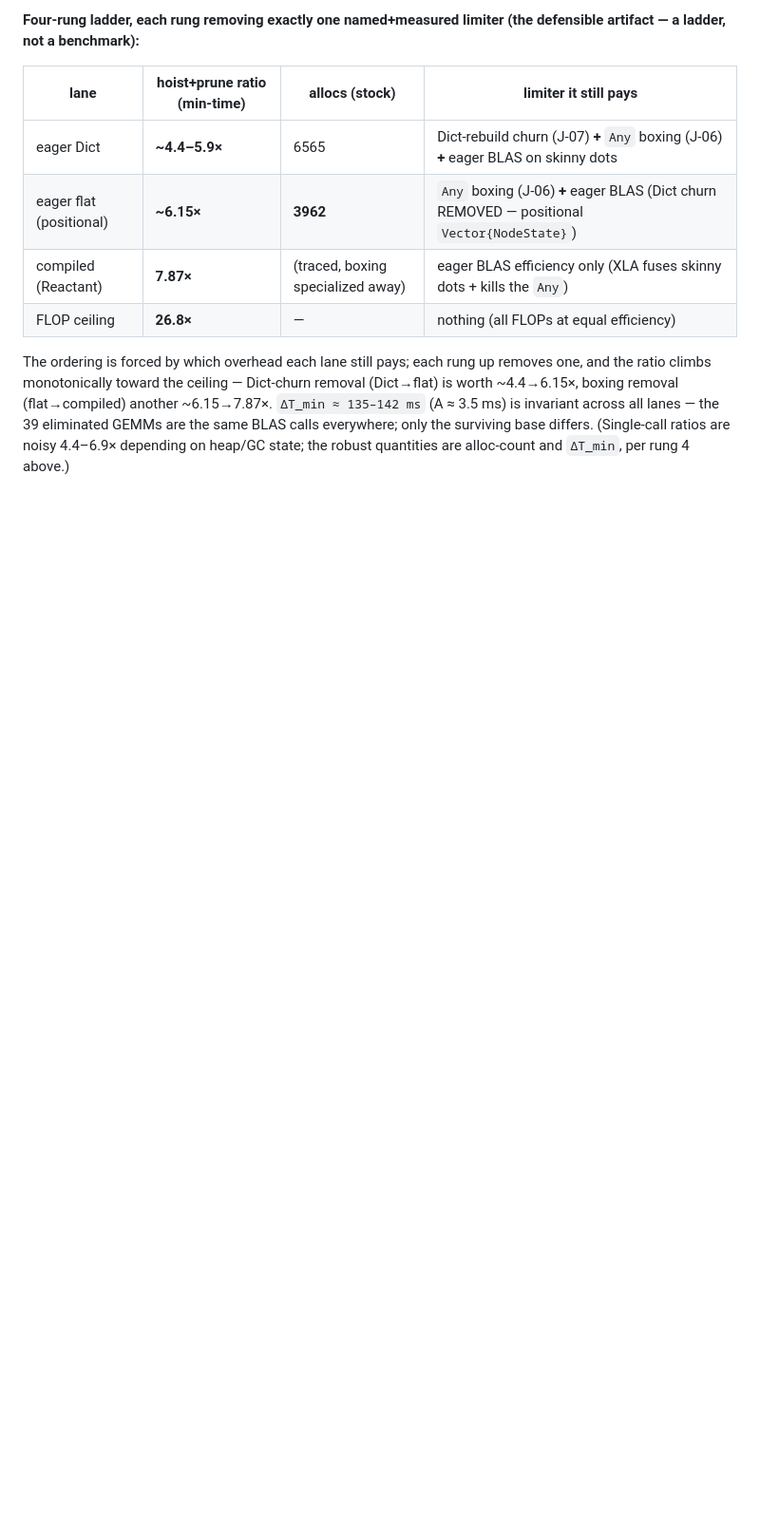
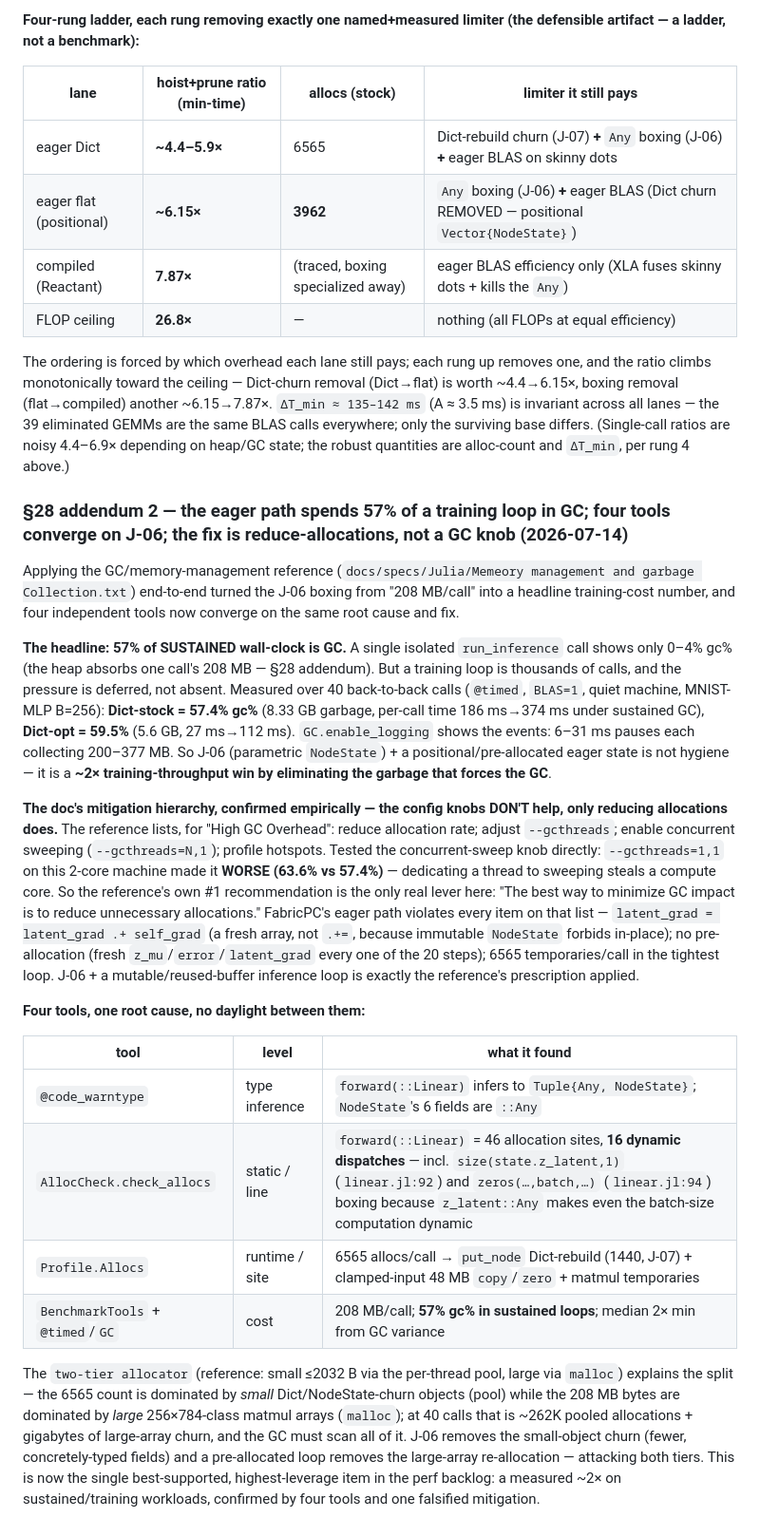
Before and after one commit to CognitiveSubstratesAI/FabricPC, a Markdown page: docs/decisions.md, the part around the change. Shown at 95% size. GitHub-like rendering; blank space fills up the shorter version.

Commit message:
docs(fabricpc): eager path is 57% GC in sustained loops -- four tools converge on J-06; AllocCheck + gcthreads applied
Completed the tool-based perf diagnosis the user directed (memory-mgmt doc
applied end-to-end, then AllocCheck -- the tool I'd skipped).

HEADLINE (new, measured): a single isolated inference call is 0-4% gc%, but
a SUSTAINED loop (40 calls = a training workload) is 57.4% gc% for Dict-stock
(8.33 GB garbage; per-call 186ms->374ms under GC), 59.5% for opt. So J-06
(parametric NodeState + positional/pre-allocated state) is a ~2x
training-throughput win by eliminating the garbage, not hygiene.

DOC MITIGATION HIERARCHY confirmed empirically: tested the reference's
concurrent-sweep knob, --gcthreads=1,1 made it WORSE (63.6% vs 57.4%) on 2
cores (sweep thread steals a compute core). So the doc's #1 rule -- reduce
allocations -- is the only real lever. The eager path violates every item on
its reducing-allocations list (no .+= / in-place; no pre-alloc; 6565
temporaries/call).

AllocCheck (the skipped tool): check_allocs(forward(::Linear)) = 46
allocation sites, 16 DYNAMIC DISPATCH -- incl. size(z_latent) (linear.jl:92)
and zeros(...,batch,...) (linear.jl:94) boxing because z_latent::Any makes
even the batch-size computation dynamic. Static/line-level confirmation of
what @code_warntype (Tuple{Any,NodeState}) and Profile.Allocs (6565 runtime
allocs) already showed.

Four tools, one root cause (NodeState ::Any + abstract Dicts), no daylight:
@code_warntype (inference) / AllocCheck (static) / Profile.Allocs (runtime) /
BenchmarkTools+@timed (57% GC cost). Two-tier allocator explains the split
(small Dict/NodeState churn -> pool; large matmul arrays -> malloc).

Co-Authored-By: Claude Sonnet 5 <noreply@anthropic.com>

```diff
--- a/docs/decisions.md
+++ b/docs/decisions.md
@@ -1736,3 +1736,22 @@ The 5.9× eager attribution (above) invited an Amdahl decomposition, and getting
 | FLOP ceiling | **26.8×** | — | nothing (all FLOPs at equal efficiency) |
 
 The ordering is forced by which overhead each lane still pays; each rung up removes one, and the ratio climbs monotonically toward the ceiling — Dict-churn removal (Dict→flat) is worth ~4.4→6.15×, boxing removal (flat→compiled) another ~6.15→7.87×. `ΔT_min ≈ 135–142 ms` (A ≈ 3.5 ms) is invariant across all lanes — the 39 eliminated GEMMs are the same BLAS calls everywhere; only the surviving base differs. (Single-call ratios are noisy 4.4–6.9× depending on heap/GC state; the robust quantities are alloc-count and `ΔT_min`, per rung 4 above.)
+
+### §28 addendum 2 — the eager path spends 57% of a training loop in GC; four tools converge on J-06; the fix is reduce-allocations, not a GC knob (2026-07-14)
+
+Applying the GC/memory-management reference (`docs/specs/Julia/Memeory management and garbage Collection.txt`) end-to-end turned the J-06 boxing from "208 MB/call" into a headline training-cost number, and four independent tools now converge on the same root cause and fix.
+
+**The headline: 57% of SUSTAINED wall-clock is GC.** A single isolated `run_inference` call shows only 0–4% gc% (the heap absorbs one call's 208 MB — §28 addendum). But a training loop is thousands of calls, and the pressure is deferred, not absent. Measured over 40 back-to-back calls (`@timed`, `BLAS=1`, quiet machine, MNIST-MLP B=256): **Dict-stock = 57.4% gc%** (8.33 GB garbage, per-call time 186 ms→374 ms under sustained GC), **Dict-opt = 59.5%** (5.6 GB, 27 ms→112 ms). `GC.enable_logging` shows the events: 6–31 ms pauses each collecting 200–377 MB. So J-06 (parametric `NodeState`) + a positional/pre-allocated eager state is not hygiene — it is a **~2× training-throughput win by eliminating the garbage that forces the GC**.
+
+**The doc's mitigation hierarchy, confirmed empirically — the config knobs DON'T help, only reducing allocations does.** The reference lists, for "High GC Overhead": reduce allocation rate; adjust `--gcthreads`; enable concurrent sweeping (`--gcthreads=N,1`); profile hotspots. Tested the concurrent-sweep knob directly: `--gcthreads=1,1` on this 2-core machine made it **WORSE (63.6% vs 57.4%)** — dedicating a thread to sweeping steals a compute core. So the reference's own #1 recommendation is the only real lever here: "The best way to minimize GC impact is to reduce unnecessary allocations." FabricPC's eager path violates every item on that list — `latent_grad = latent_grad .+ self_grad` (a fresh array, not `.+=`, because immutable `NodeState` forbids in-place); no pre-allocation (fresh `z_mu`/`error`/`latent_grad` every one of the 20 steps); 6565 temporaries/call in the tightest loop. J-06 + a mutable/reused-buffer inference loop is exactly the reference's prescription applied.
+
+**Four tools, one root cause, no daylight between them:**
+
+| tool | level | what it found |
+|---|---|---|
+| `@code_warntype` | type inference | `forward(::Linear)` infers to `Tuple{Any, NodeState}`; `NodeState`'s 6 fields are `::Any` |
+| `AllocCheck.check_allocs` | static / line | `forward(::Linear)` = 46 allocation sites, **16 dynamic dispatches** — incl. `size(state.z_latent,1)` (`linear.jl:92`) and `zeros(…,batch,…)` (`linear.jl:94`) boxing because `z_latent::Any` makes even the batch-size computation dynamic |
+| `Profile.Allocs` | runtime / site | 6565 allocs/call → `put_node` Dict-rebuild (1440, J-07) + clamped-input 48 MB `copy`/`zero` + matmul temporaries |
+| `BenchmarkTools` + `@timed`/`GC` | cost | 208 MB/call; **57% gc% in sustained loops**; median 2× min from GC variance |
+
+The `two-tier allocator` (reference: small ≤2032 B via the per-thread pool, large via `malloc`) explains the split — the 6565 count is dominated by *small* Dict/NodeState-churn objects (pool) while the 208 MB bytes are dominated by *large* 256×784-class matmul arrays (`malloc`); at 40 calls that is ~262K pooled allocations + gigabytes of large-array churn, and the GC must scan all of it. J-06 removes the small-object churn (fewer, concretely-typed fields) and a pre-allocated loop removes the large-array re-allocation — attacking both tiers. This is now the single best-supported, highest-leverage item in the perf backlog: a measured ~2× on sustained/training workloads, confirmed by four tools and one falsified mitigation.
```
